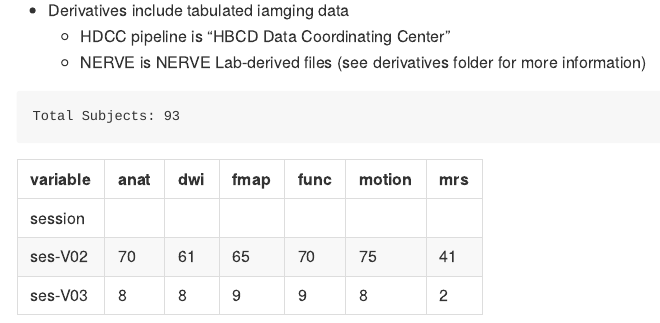
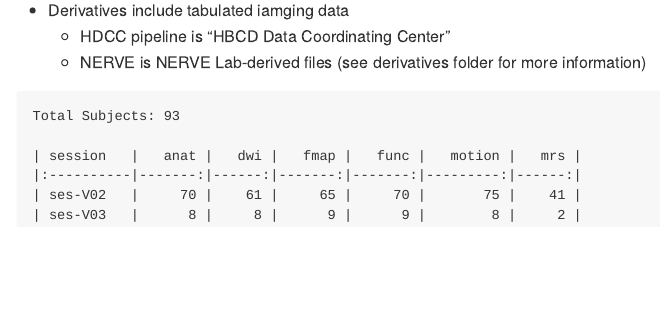
Before and after one commit to ajbarrows/nerve-data, a Quarto document (README.qmd): the page in a window 1100 px wide, from 880 px down. The pictures show the output file README.md that the author committed with the source, drawn offline in the style of GitHub.

Commit message:
update structure and readme

````diff
--- a/README.qmd
+++ b/README.qmd
@@ -146,5 +146,5 @@
 
 
 ```{python}
-summary_table
+print(summary_table.to_markdown())
 ```
````
Also changed, not shown: README.md, 3 other files.
